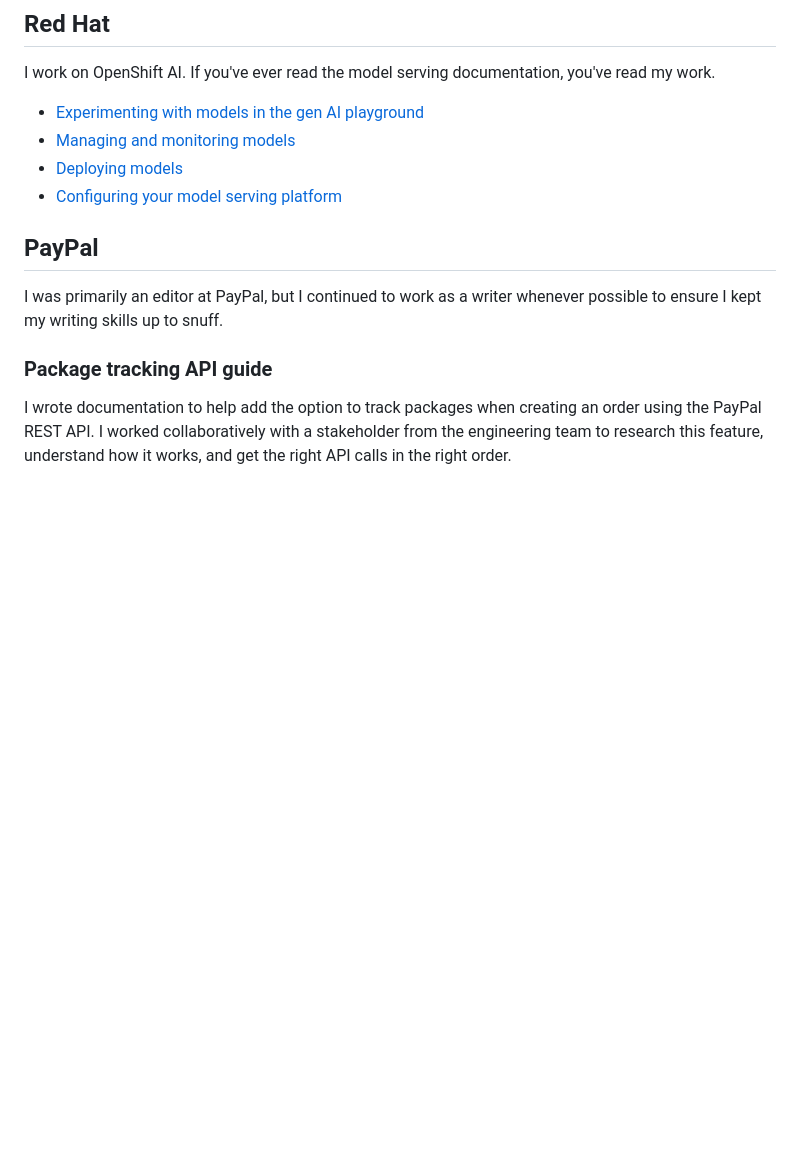
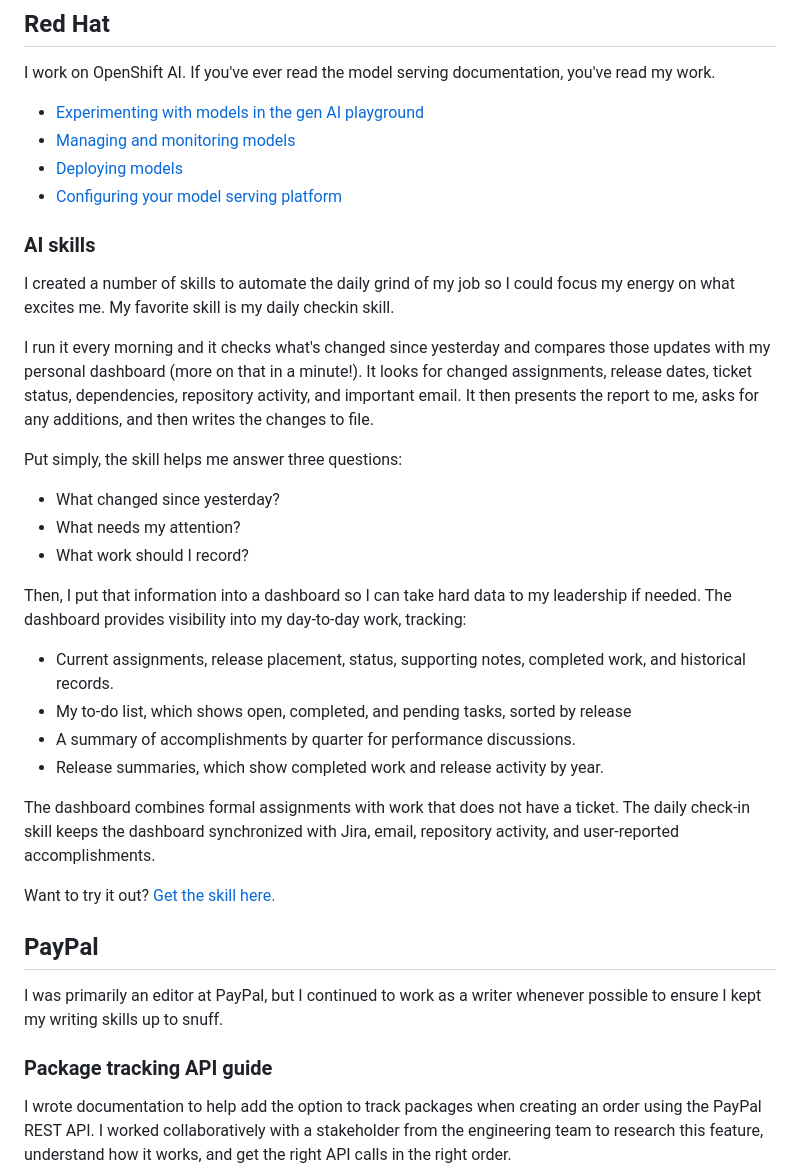
Before and after one commit to eturner24/portfolio, a Markdown page: Portfolio.md, the part around the change. Rendered like a GitHub page; blank space fills up the shorter version.

```diff
--- a/Portfolio.md
+++ b/Portfolio.md
@@ -10,6 +10,28 @@ I work on OpenShift AI. If you've ever read the model serving documentation, you
 - [Managing and monitoring models](https://docs.redhat.com/en/documentation/red_hat_openshift_ai_self-managed/3.5/html/managing_and_monitoring_models/index)
 - [Deploying models](https://docs.redhat.com/en/documentation/red_hat_openshift_ai_self-managed/3.5/html/deploying_models/index)
 - [Configuring your model serving platform](https://docs.redhat.com/en/documentation/red_hat_openshift_ai_self-managed/3.5/html/configuring_your_model-serving_platform/index)
+
+### AI skills
+
+I created a number of skills to automate the daily grind of my job so I could focus my energy on what excites me. My favorite skill is my daily checkin skill.
+
+I run it every morning and it checks what's changed since yesterday and compares those updates with my personal dashboard (more on that in a minute!). It looks for changed assignments, release dates, ticket status, dependencies, repository activity, and important email. It then presents the report to me, asks for any additions, and then writes the changes to file.
+
+Put simply, the skill helps me answer three questions:
+- What changed since yesterday?
+- What needs my attention?
+- What work should I record?
+
+Then, I put that information into a dashboard so I can take hard data to my leadership if needed.
+The dashboard provides visibility into my day-to-day work, tracking:
+- Current assignments, release placement, status, supporting notes, completed work, and historical records.
+- My to-do list, which shows open, completed, and pending tasks, sorted by release
+- A summary of accomplishments by quarter for performance discussions.
+- Release summaries, which show completed work and release activity by year.
+
+The dashboard combines formal assignments with work that does not have a ticket. The daily check-in skill keeps the dashboard synchronized with Jira, email, repository activity, and user-reported accomplishments.
+
+Want to try it out? [Get the skill here.](https://github.com/eturner24/ai-skills)
 
 ## PayPal
 
```
